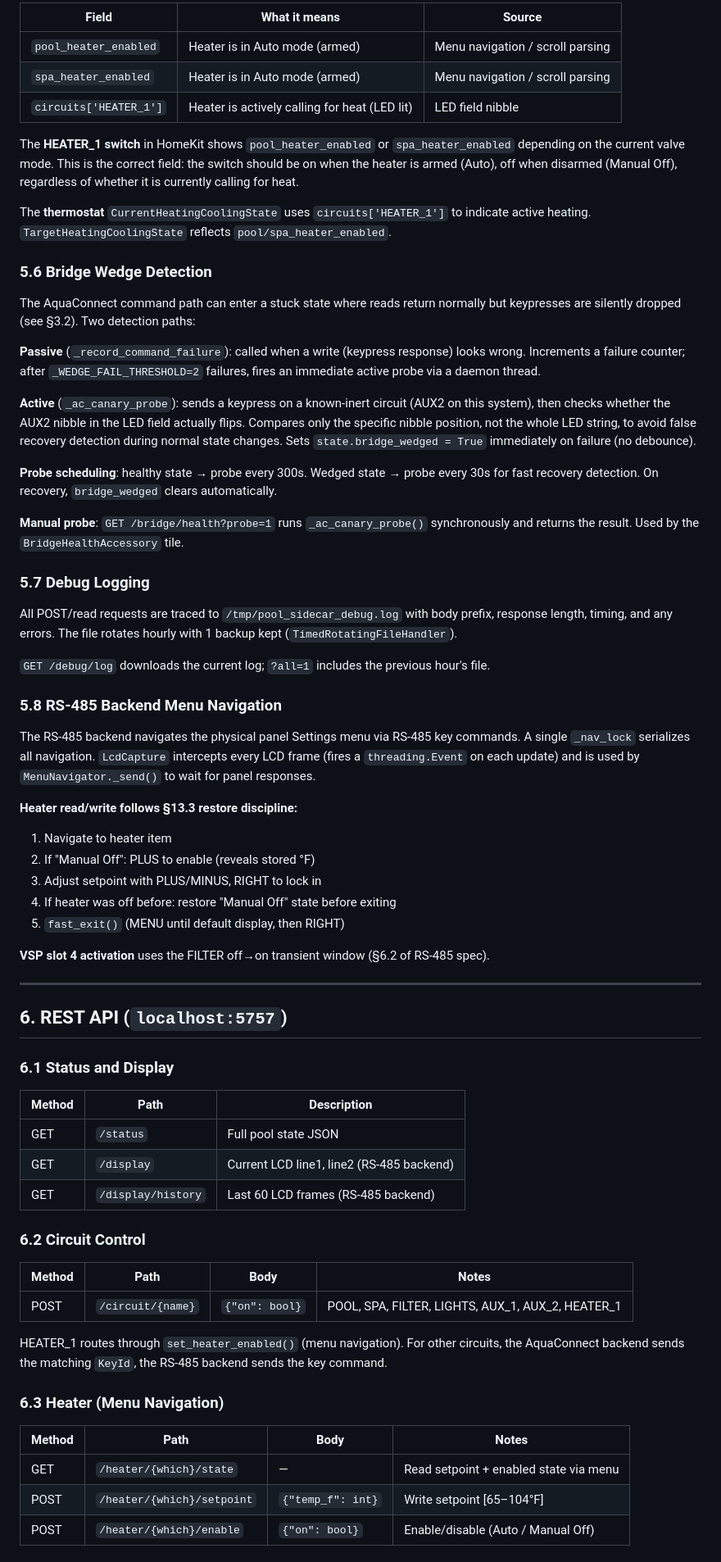
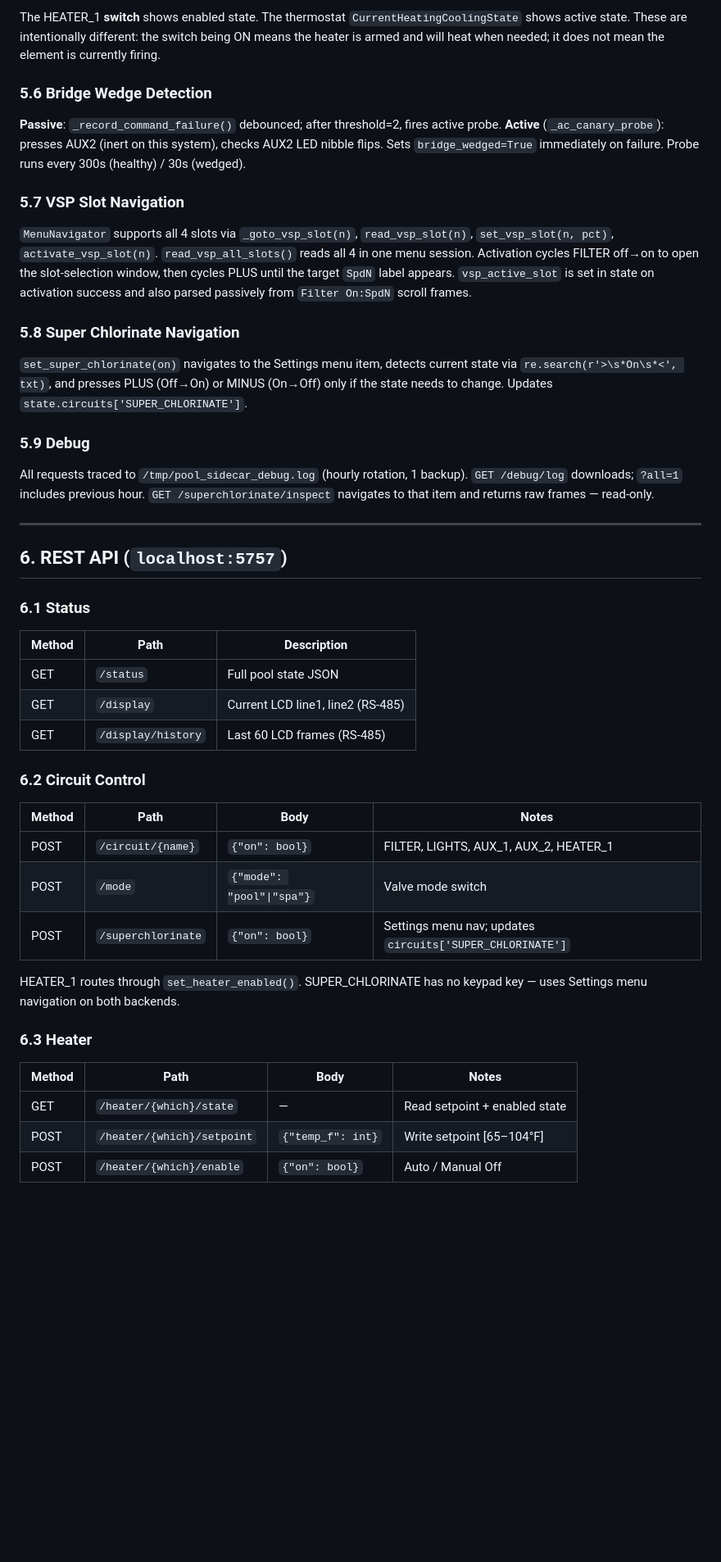
Before and after one commit to homebridge-fun/homebridge-prologic, a Markdown page: docs/plugin-spec.md, the part around one of its changes. Shown at 82% size. Drawn GitHub-style; blank space fills up the shorter version.

Commit message:
docs: rewrite plugin spec to v3.1 capturing all recent changes
Co-Authored-By: Claude Opus 4.8 <noreply@anthropic.com>
Claude-Session: https://claude.ai/code/session_01BELTd4NLpa5Lv2p6YHffaY

```diff
--- a/docs/plugin-spec.md
+++ b/docs/plugin-spec.md
@@ -311,89 +246,63 @@ Two distinct concepts, both tracked in `PoolState`:
 
-| Field | What it means | Source |
-|---|---|---|
-| `pool_heater_enabled` | Heater is in Auto mode (armed) | Menu navigation / scroll parsing |
-| `spa_heater_enabled` | Heater is in Auto mode (armed) | Menu navigation / scroll parsing |
-| `circuits['HEATER_1']` | Heater is actively calling for heat (LED lit) | LED field nibble |
-
-The **HEATER_1 switch** in HomeKit shows `pool_heater_enabled` or `spa_heater_enabled`
-depending on the current valve mode. This is the correct field: the switch should be on
-when the heater is armed (Auto), off when disarmed (Manual Off), regardless of whether
-it is currently calling for heat.
-
-The **thermostat** `CurrentHeatingCoolingState` uses `circuits['HEATER_1']` to indicate
-active heating. `TargetHeatingCoolingState` reflects `pool/spa_heater_enabled`.
+The HEATER_1 **switch** shows enabled state. The thermostat `CurrentHeatingCoolingState`
+shows active state. These are intentionally different: the switch being ON means the heater
+is armed and will heat when needed; it does not mean the element is currently firing.
 
 ### 5.6 Bridge Wedge Detection
 
-The AquaConnect command path can enter a stuck state where reads return normally but
-keypresses are silently dropped (see §3.2). Two detection paths:
+**Passive**: `_record_command_failure()` debounced; after threshold=2, fires active probe.
+**Active** (`_ac_canary_probe`): presses AUX2 (inert on this system), checks AUX2 LED
+nibble flips. Sets `bridge_wedged=True` immediately on failure. Probe runs every 300s
+(healthy) / 30s (wedged).
 
-**Passive** (`_record_command_failure`): called when a write (keypress response) looks
-wrong. Increments a failure counter; after `_WEDGE_FAIL_THRESHOLD=2` failures, fires an
-immediate active probe via a daemon thread.
+### 5.7 VSP Slot Navigation
 
-**Active** (`_ac_canary_probe`): sends a keypress on a known-inert circuit (AUX2 on this
-system), then checks whether the AUX2 nibble in the LED field actually flips. Compares
-only the specific nibble position, not the whole LED string, to avoid false recovery
-detection during normal state changes. Sets `state.bridge_wedged = True` immediately on
-failure (no debounce).
+`MenuNavigator` supports all 4 slots via `_goto_vsp_slot(n)`, `read_vsp_slot(n)`,
+`set_vsp_slot(n, pct)`, `activate_vsp_slot(n)`. `read_vsp_all_slots()` reads all 4 in one
+menu session. Activation cycles FILTER off→on to open the slot-selection window, then
+cycles PLUS until the target `SpdN` label appears. `vsp_active_slot` is set in state on
+activation success and also parsed passively from `Filter On:SpdN` scroll frames.
 
-**Probe scheduling**: healthy state → probe every 300s. Wedged state → probe every 30s for
-fast recovery detection. On recovery, `bridge_wedged` clears automatically.
+### 5.8 Super Chlorinate Navigation
 
-**Manual probe**: `GET /bridge/health?probe=1` runs `_ac_canary_probe()` synchronously and
-returns the result. Used by the `BridgeHealthAccessory` tile.
+`set_super_chlorinate(on)` navigates to the Settings menu item, detects current state via
+`re.search(r'>\s*On\s*<', txt)`, and presses PLUS (Off→On) or MINUS (On→Off) only if
+the state needs to change. Updates `state.circuits['SUPER_CHLORINATE']`.
 
-### 5.7 Debug Logging
+### 5.9 Debug
 
-All POST/read requests are traced to `/tmp/pool_sidecar_debug.log` with body prefix,
-response length, timing, and any errors. The file rotates hourly with 1 backup kept
-(`TimedRotatingFileHandler`).
-
-`GET /debug/log` downloads the current log; `?all=1` includes the previous hour's file.
-
-### 5.8 RS-485 Backend Menu Navigation
-
-The RS-485 backend navigates the physical panel Settings menu via RS-485 key commands.
-A single `_nav_lock` serializes all navigation. `LcdCapture` intercepts every LCD frame
-(fires a `threading.Event` on each update) and is used by `MenuNavigator._send()` to
-wait for panel responses.
-
-**Heater read/write follows §13.3 restore discipline:**
-1. Navigate to heater item
-2. If "Manual Off": PLUS to enable (reveals stored °F)
-3. Adjust setpoint with PLUS/MINUS, RIGHT to lock in
-4. If heater was off before: restore "Manual Off" state before exiting
-5. `fast_exit()` (MENU until default display, then RIGHT)
-
-**VSP slot 4 activation** uses the FILTER off→on transient window (§6.2 of RS-485 spec).
+All requests traced to `/tmp/pool_sidecar_debug.log` (hourly rotation, 1 backup).
+`GET /debug/log` downloads; `?all=1` includes previous hour.
+`GET /superchlorinate/inspect` navigates to that item and returns raw frames — read-only.
 
 ---
 
 ## 6. REST API (`localhost:5757`)
 
-### 6.1 Status and Display
+### 6.1 Status
 
 | Method | Path | Description |
 |---|---|---|
 | GET | `/status` | Full pool state JSON |
-| GET | `/display` | Current LCD line1, line2 (RS-485 backend) |
-| GET | `/display/history` | Last 60 LCD frames (RS-485 backend) |
+| GET | `/display` | Current LCD line1, line2 (RS-485) |
+| GET | `/display/history` | Last 60 LCD frames (RS-485) |
 
 ### 6.2 Circuit Control
 
 | Method | Path | Body | Notes |
 |---|---|---|---|
-| POST | `/circuit/{name}` | `{"on": bool}` | POOL, SPA, FILTER, LIGHTS, AUX_1, AUX_2, HEATER_1 |
+| POST | `/circuit/{name}` | `{"on": bool}` | FILTER, LIGHTS, AUX_1, AUX_2, HEATER_1 |
+| POST | `/mode` | `{"mode": "pool"\|"spa"}` | Valve mode switch |
+| POST | `/superchlorinate` | `{"on": bool}` | Settings menu nav; updates `circuits['SUPER_CHLORINATE']` |
 
-HEATER_1 routes through `set_heater_enabled()` (menu navigation). For other circuits,
-the AquaConnect backend sends the matching `KeyId`, the RS-485 backend sends the key command.
+HEATER_1 routes through `set_heater_enabled()`. SUPER_CHLORINATE has no keypad key —
+uses Settings menu navigation on both backends.
 
-### 6.3 Heater (Menu Navigation)
+### 6.3 Heater
 
 | Method | Path | Body | Notes |
 |---|---|---|---|
-| GET | `/heater/{which}/state` | — | Read setpoint + enabled state via menu |
+| GET | `/heater/{which}/state` | — | Read setpoint + enabled state |
 | POST | `/heater/{which}/setpoint` | `{"temp_f": int}` | Write setpoint [65–104°F] |
-| POST | `/heater/{which}/enable` | `{"on": bool}` | Enable/disable (Auto / Manual Off) |
+| POST | `/heater/{which}/enable` | `{"on": bool}` | Auto / Manual Off |
 
```
Also changed, not shown: other parts of docs/plugin-spec.md (+217 -322 lines).
